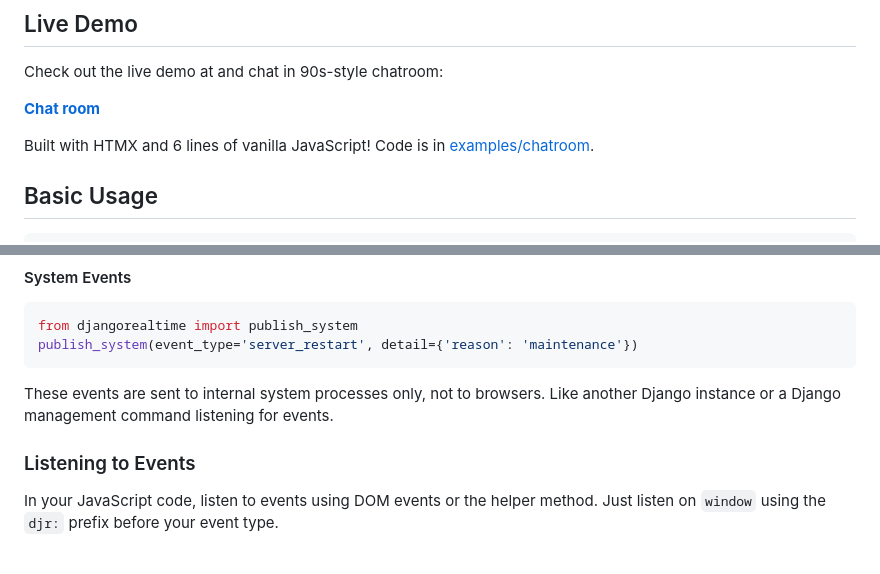
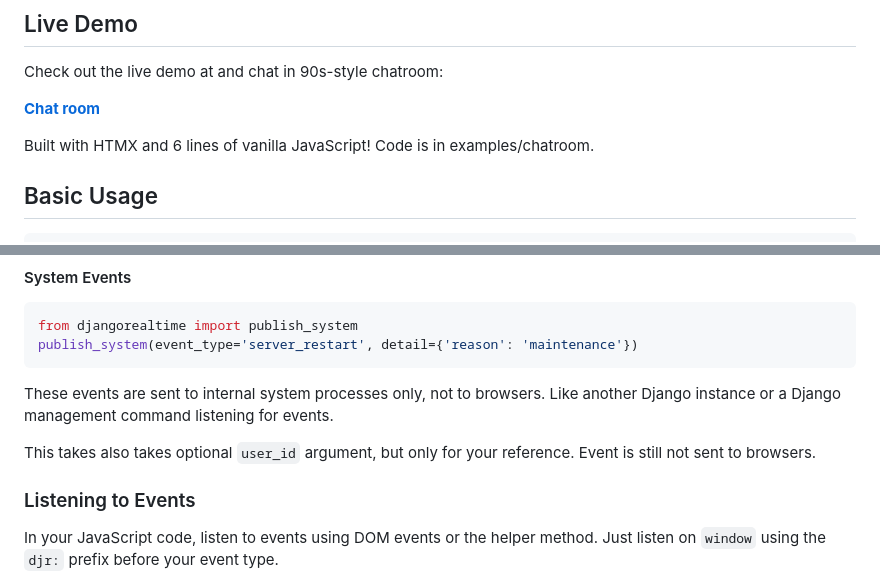
Before and after one commit to usmanhalalit/DjangoRealtime, a Markdown page: README.md, 2 parts joined by grey strips. Rendered like a GitHub page; blank space fills up the shorter version.

```diff
--- a/README.md
+++ b/README.md
@@ -10,7 +10,7 @@ Check out the live demo at and chat in 90s-style chatroom:
 
 [**Chat room**](https://djr.nofuss.site/chat/)
 
-Built with HTMX and 6 lines of vanilla JavaScript! Code is in [examples/chatroom](examples/chatroom).
+Built with HTMX and 6 lines of vanilla JavaScript! Code is in examples/chatroom.
 
 
 ## Basic Usage
@@ -137,6 +148,8 @@ publish_system(event_type='server_restart', detail={'reason': 'maintenance'})
 
 These events are sent to internal system processes only, not to browsers. Like another Django instance or a
 Django management command listening for events.
+
+This takes also takes optional `user_id` argument, but only for your reference. Event is still not sent to browsers.
 
 
 ### Listening to Events
```
Also changed, not shown: other parts of README.md (+16 -2 lines).
